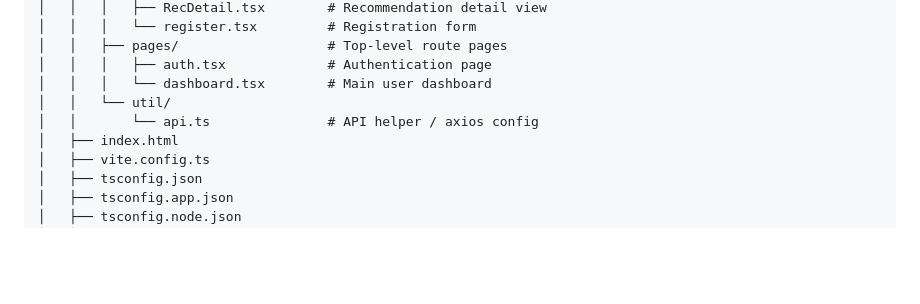
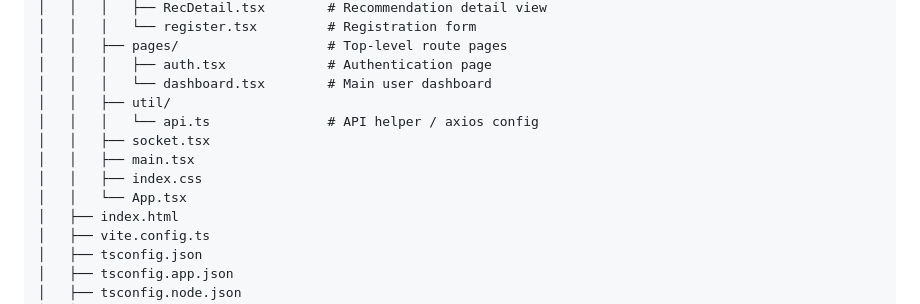
Before and after one commit to evanjania/POOSD-Group-6-Large-Project, a Markdown page: README.md, the part around the change. Drawn GitHub-style; blank space fills up the shorter version.

Commit message:
Reorganize project structure in README

```diff
--- a/README.md
+++ b/README.md
@@ -80,8 +80,12 @@ POOSD-Group-6-Large-Project/
 │   │   ├── pages/                   # Top-level route pages
 │   │   │   ├── auth.tsx             # Authentication page
 │   │   │   └── dashboard.tsx        # Main user dashboard
-│   │   └── util/
-│   │       └── api.ts               # API helper / axios config
+│   │   ├── util/
+│   │   │   └── api.ts               # API helper / axios config
+│   │   ├── socket.tsx
+│   │   ├── main.tsx
+│   │   ├── index.css
+│   │   └── App.tsx
 │   ├── index.html
 │   ├── vite.config.ts
 │   ├── tsconfig.json
```
